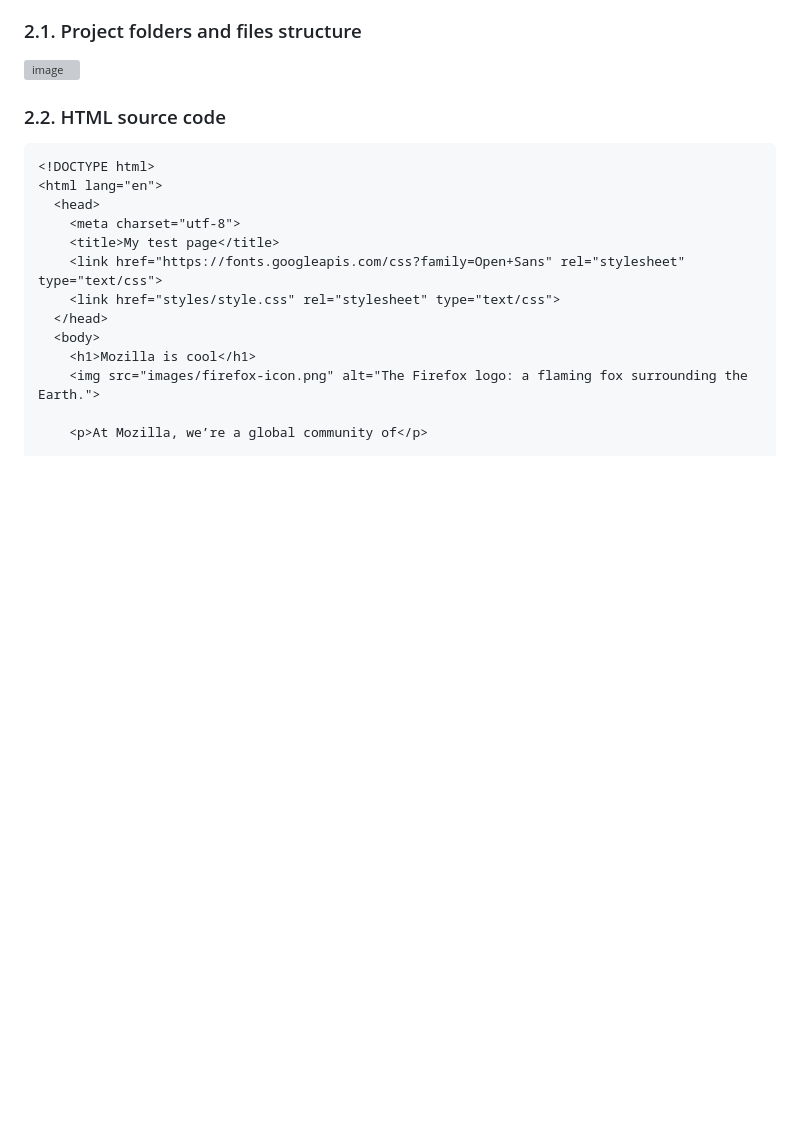
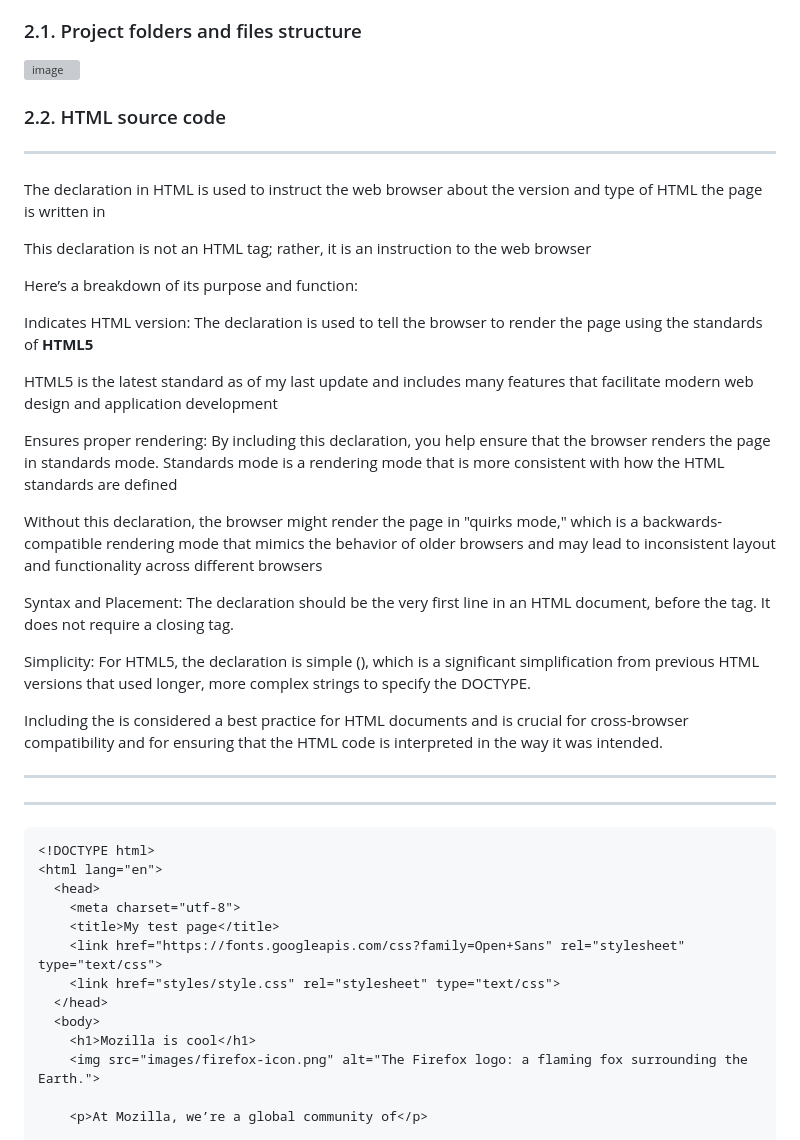
Before and after one commit to luiscoco/HTML-CSS-JavaScript-basics, a Markdown page: readme.md, the part around the change. GitHub-like rendering; blank space fills up the shorter version; grey boxes are pictures that could not be loaded.

````diff
--- a/readme.md
+++ b/readme.md
@@ -19,6 +19,36 @@ Install **VSCode** and also install the **Live Server** extension
 ![image](https://github.com/luiscoco/HTML-and-CSS-basics/assets/32194879/98186d1e-09ed-48d3-aaa0-8c51dab8ebac)
 
 ### 2.2. HTML source code
+
+-------------------------------------------------------------------------------------------------------------------------------------------------------------------------------------------------------------------
+#### <!DOCTYPE html>
+
+The **<!DOCTYPE html>** declaration in HTML is used to instruct the web browser about the version and type of HTML the page is written in
+
+This declaration is not an HTML tag; rather, it is an instruction to the web browser
+
+Here’s a breakdown of its purpose and function:
+
+Indicates HTML version: The <!DOCTYPE html> declaration is used to tell the browser to render the page using the standards of **HTML5**
+
+HTML5 is the latest standard as of my last update and includes many features that facilitate modern web design and application development
+
+Ensures proper rendering: By including this declaration, you help ensure that the browser renders the page in standards mode. Standards mode is a rendering mode that is more consistent with how the HTML standards are defined
+
+Without this declaration, the browser might render the page in "quirks mode," which is a backwards-compatible rendering mode that mimics the behavior of older browsers and may lead to inconsistent layout and functionality across different browsers
+
+Syntax and Placement: The <!DOCTYPE html> declaration should be the very first line in an HTML document, before the <html> tag. It does not require a closing tag.
+
+Simplicity: For HTML5, the declaration is simple (<!DOCTYPE html>), which is a significant simplification from previous HTML versions that used longer, more complex strings to specify the DOCTYPE.
+
+Including the <!DOCTYPE html> is considered a best practice for HTML documents and is crucial for cross-browser compatibility and for ensuring that the HTML code is interpreted in the way it was intended.
+
+-------------------------------------------------------------------------------------------------------------------------------------------------------------------------------------------------------------------
+
+#### <html lang="en">
+
+-------------------------------------------------------------------------------------------------------------------------------------------------------------------------------------------------------------------
+
 
 ```html
 <!DOCTYPE html>
````
